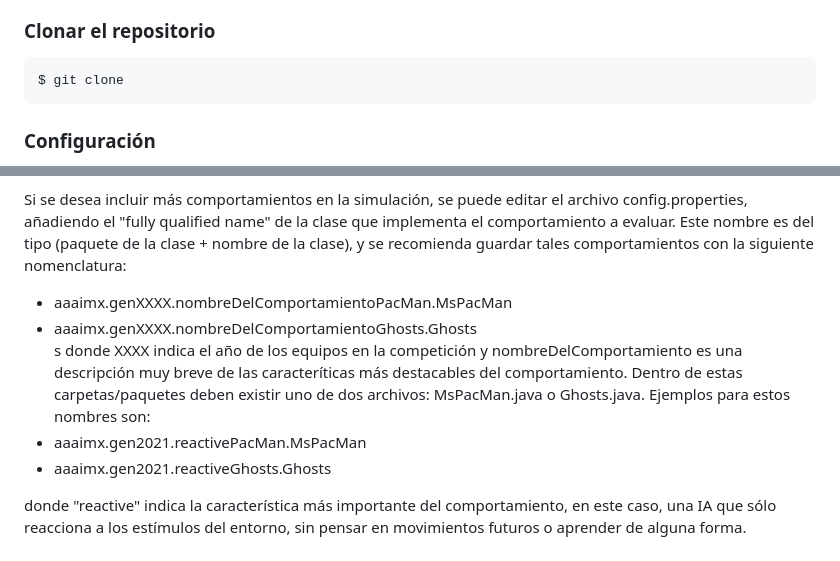
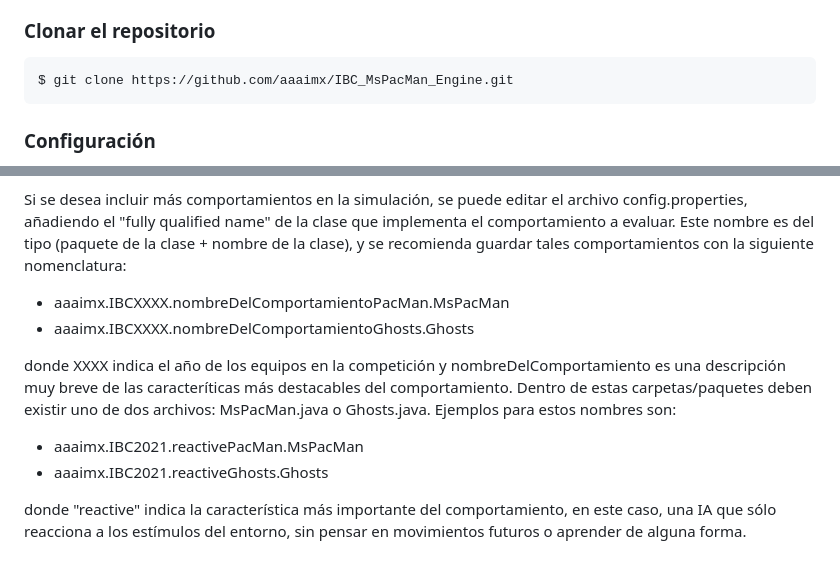
Before and after one commit to aaaimx/IBC_MsPacMan_Engine, a Markdown page: README.md, 2 parts joined by grey strips. Rendered like a GitHub page.

````diff
--- a/README.md
+++ b/README.md
@@ -11,7 +11,7 @@ De igual forma, esta proyecto se realizó con el IDE Eclipse, que cuenta con var
 ### Clonar el repositorio ###
 
 ```bash
-$ git clone
+$ git clone https://github.com/aaaimx/IBC_MsPacMan_Engine.git
 ```
 
 ### Configuración ###
@@ -41,12 +41,12 @@ Estas reglas de la competición son necesarias para entender la estructura del p
 En el paquete por defecto de Eclipse, existe una clase llamada Evaluate.java, que se encarga de ejecutar las simulaciones y conseguir las puntuaciones de los comportamientos. Sólo es necesario ejecutarlo para su funcionamiento correcto (darle click al botón de "Run" en Eclipse). En este caso, está preconfigurado para enfrentar a los 3 mejores comportamientos de competiciones pasadas (ver archivo Resultados.txt). Cuando se ejecuta se puede ver cómo realiza las partidas automáticametne y al finalizar presenta una lista de puntuaciones en la consola/terminal.
 
 Si se desea incluir más comportamientos en la simulación, se puede editar el archivo config.properties, añadiendo el "fully qualified name"  de la clase que implementa el comportamiento a evaluar. Este nombre es del tipo (paquete de la clase + nombre de la clase), y se recomienda guardar tales comportamientos con la siguiente nomenclatura:
- * aaaimx.genXXXX.nombreDelComportamientoPacMan.MsPacMan
- * aaaimx.genXXXX.nombreDelComportamientoGhosts.Ghosts
- s
+ * aaaimx.IBCXXXX.nombreDelComportamientoPacMan.MsPacMan
+ * aaaimx.IBCXXXX.nombreDelComportamientoGhosts.Ghosts
+
 donde XXXX indica el año de los equipos en la competición y nombreDelComportamiento es una descripción muy breve de las caracteríticas más destacables del comportamiento. Dentro de estas carpetas/paquetes deben existir uno de dos archivos: MsPacMan.java o Ghosts.java. Ejemplos para estos nombres son:
- * aaaimx.gen2021.reactivePacMan.MsPacMan
- * aaaimx.gen2021.reactiveGhosts.Ghosts
+ * aaaimx.IBC2021.reactivePacMan.MsPacMan
+ * aaaimx.IBC2021.reactiveGhosts.Ghosts
 
 donde "reactive" indica la característica más importante del comportamiento, en este caso, una IA que sólo reacciona a los estímulos del entorno, sin pensar en movimientos futuros o aprender de alguna forma.
 
````
